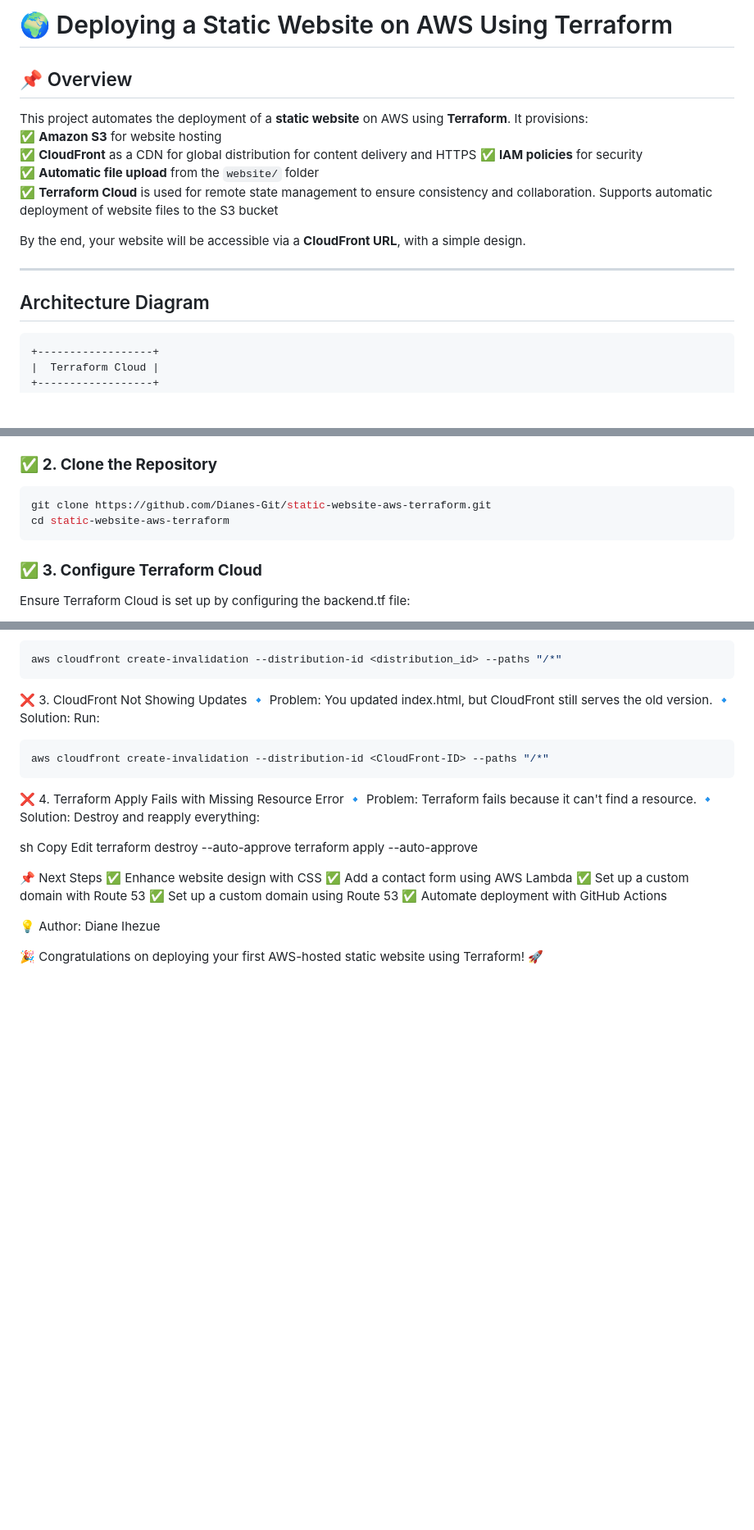
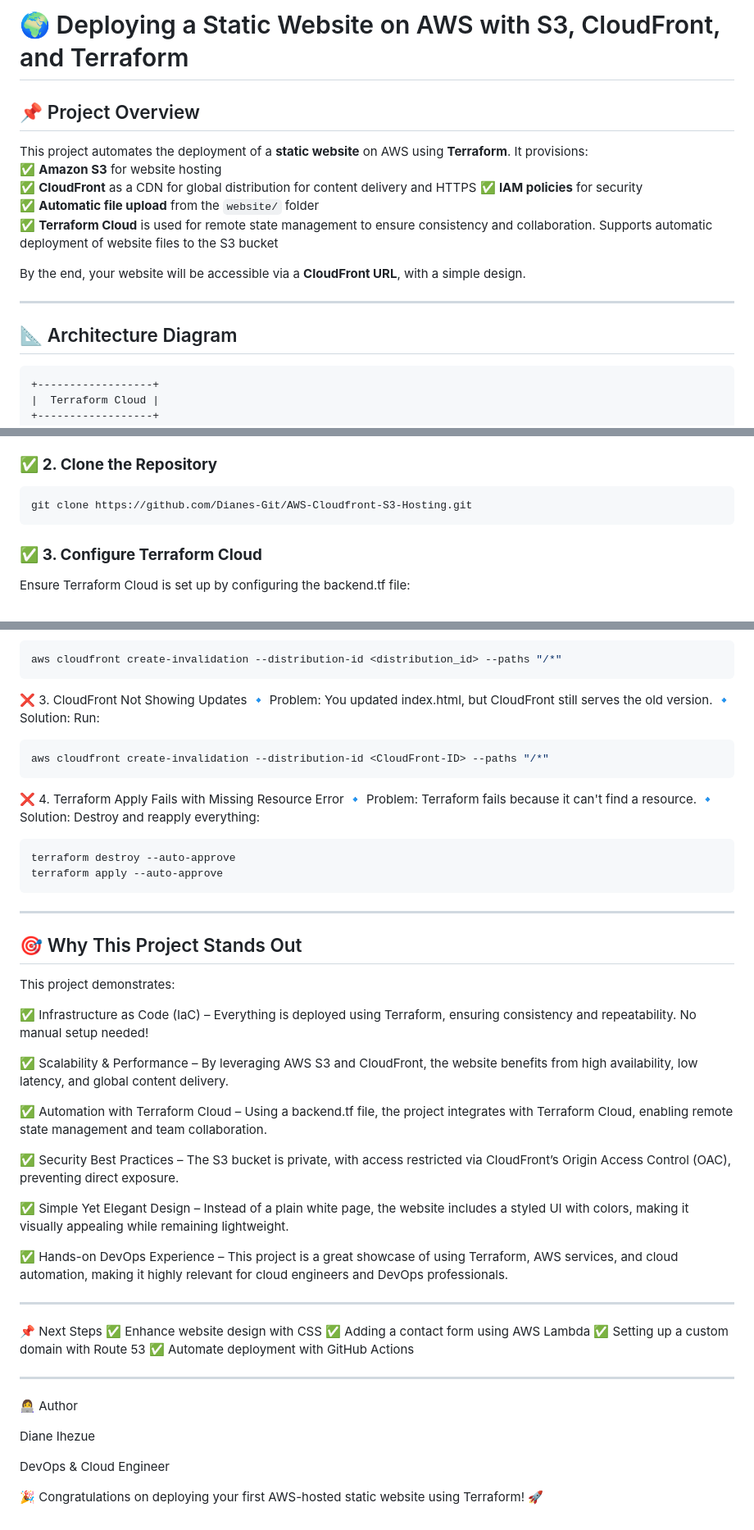
Before and after one commit to Dianes-Git/AWS-Cloudfront-S3-Hosting, a Markdown page: README.md, 3 parts joined by grey strips. Shown at 82% size. Drawn GitHub-style; blank space fills up the shorter version.

````diff
--- a/README.md
+++ b/README.md
@@ -1,6 +1,6 @@
-# 🌍 Deploying a Static Website on AWS Using Terraform
+# 🌍 Deploying a Static Website on AWS with S3, CloudFront, and Terraform
 
-## 📌 Overview
+## 📌 Project Overview
 This project automates the deployment of a **static website** on AWS using **Terraform**. It provisions:
 ✅ **Amazon S3** for website hosting
 ✅ **CloudFront** as a CDN for global distribution  for content delivery and HTTPS
@@ -10,11 +10,10 @@ This project automates the deployment of a **static website** on AWS using **Ter
 Supports automatic deployment of website files to the S3 bucket
 
 
-
 By the end, your website will be accessible via a **CloudFront URL**, with a simple design.
 
 ---
-## Architecture Diagram
+## 📐 Architecture Diagram
 ```sh
 +------------------+
 |  Terraform Cloud |
@@ -70,8 +69,7 @@ Ensure you have the following installed:
 
 ### ✅ **2. Clone the Repository**
 ```sh
-git clone https://github.com/Dianes-Git/static-website-aws-terraform.git
-cd static-website-aws-terraform
+git clone https://github.com/Dianes-Git/AWS-Cloudfront-S3-Hosting.git
 ```
 
 ### ✅ **3. Configure Terraform Cloud**
@@ -191,23 +215,39 @@ aws cloudfront create-invalidation --distribution-id <CloudFront-ID> --paths "/*
 🔹 Problem: Terraform fails because it can't find a resource.
 🔹 Solution: Destroy and reapply everything:
 
-sh
-Copy
-Edit
+```sh
 terraform destroy --auto-approve
 terraform apply --auto-approve
+```
 
+---
+## 🎯 Why This Project Stands Out
+This project demonstrates:
 
+✅ Infrastructure as Code (IaC) – Everything is deployed using Terraform, ensuring consistency and repeatability. No manual setup needed!
+
+✅ Scalability & Performance – By leveraging AWS S3 and CloudFront, the website benefits from high availability, low latency, and global content delivery.
+
+✅ Automation with Terraform Cloud – Using a backend.tf file, the project integrates with Terraform Cloud, enabling remote state management and team collaboration.
+
+✅ Security Best Practices – The S3 bucket is private, with access restricted via CloudFront’s Origin Access Control (OAC), preventing direct exposure.
+
+✅ Simple Yet Elegant Design – Instead of a plain white page, the website includes a styled UI with colors, making it visually appealing while remaining lightweight.
+
+✅ Hands-on DevOps Experience – This project is a great showcase of using Terraform, AWS services, and cloud automation, making it highly relevant for cloud engineers and DevOps professionals.
+
+---
 📌 Next Steps
 ✅ Enhance website design with CSS
-✅ Add a contact form using AWS Lambda
-✅ Set up a custom domain with Route 53
-✅ Set up a custom domain using Route 53
+✅ Adding a contact form using AWS Lambda
+✅ Setting up a custom domain with Route 53
 ✅ Automate deployment with GitHub Actions
 
+---
+👩‍💻 Author
 
-
-💡 Author:
 Diane Ihezue
 
+DevOps & Cloud Engineer
+
 🎉 Congratulations on deploying your first AWS-hosted static website using Terraform! 🚀
````
Also changed, not shown: other parts of README.md (+33 -7 lines).
